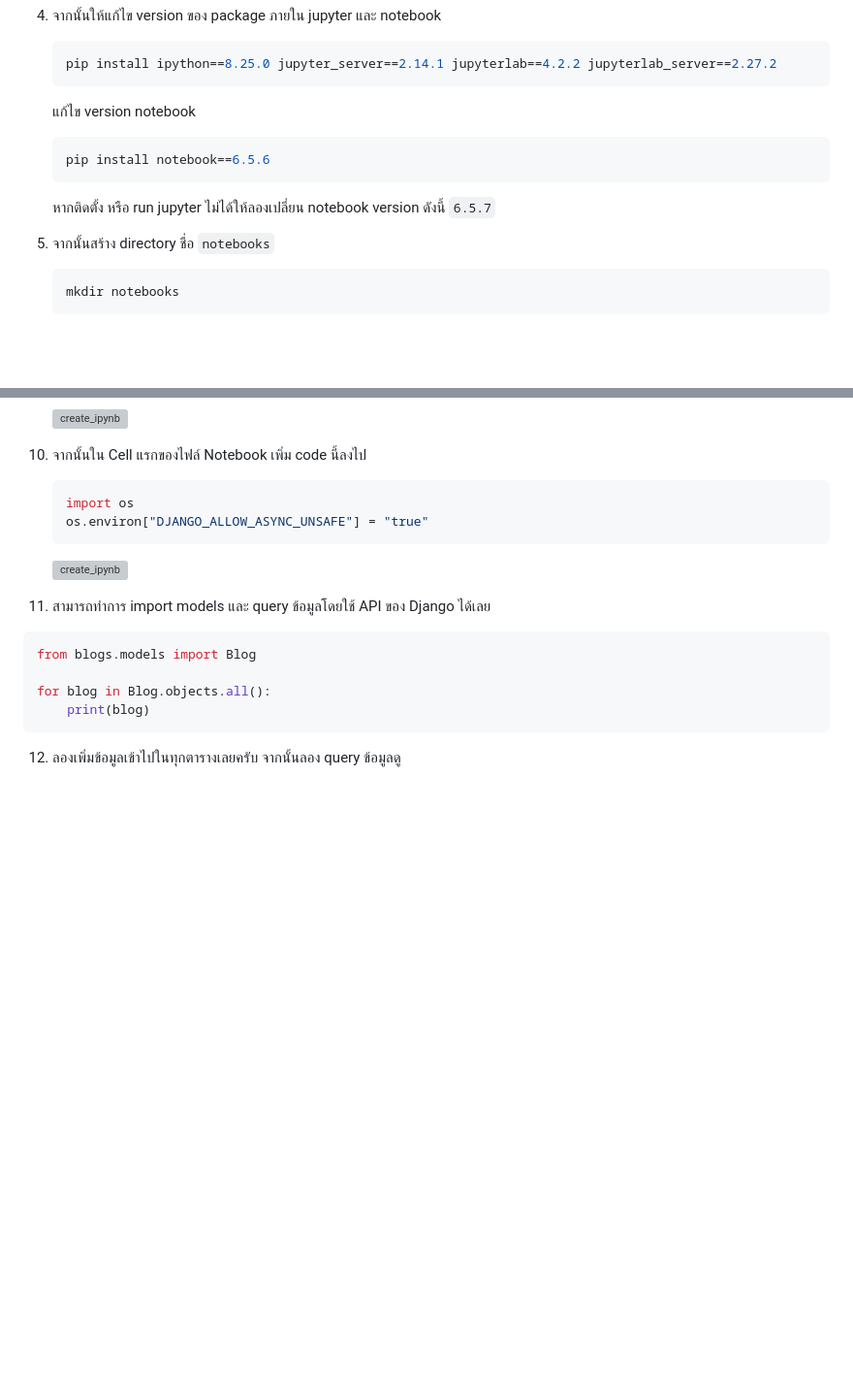
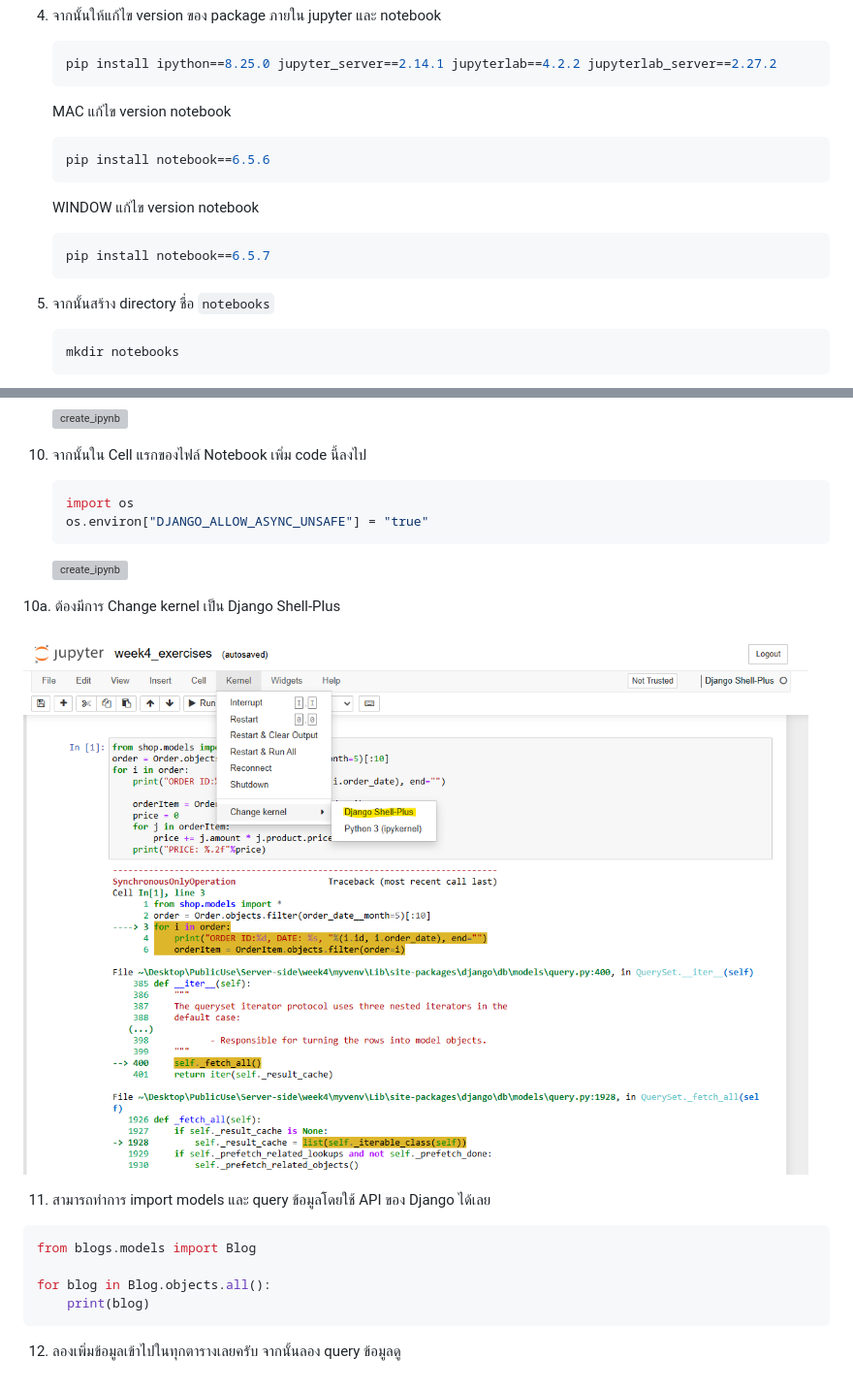
Before and after one commit to bess11234/Server-side, a Markdown page: week4/django-notebook.md, 2 parts joined by grey strips. Shown: that part at 97% size. GitHub-like rendering; pictures changed too: week4/images/image.png (added); blank space fills up the shorter version; grey boxes are pictures that could not be loaded.

Commit message:
COMPLETE week4

````diff
--- a/week4/django-notebook.md
+++ b/week4/django-notebook.md
@@ -33,11 +33,15 @@
     pip install ipython==8.25.0 jupyter_server==2.14.1 jupyterlab==4.2.2 jupyterlab_server==2.27.2
     ```
 
-    แก้ไข version notebook
+    MAC แก้ไข version notebook
     ```sh
     pip install notebook==6.5.6
     ```
-    หากติดตั้ง หรือ run jupyter ไม่ได้ให้ลองเปลี่ยน notebook version ดังนี้ `6.5.7`
+
+    WINDOW แก้ไข version notebook
+    ```sh
+    pip install notebook==6.5.7
+    ```
 
 5. จากนั้นสร้าง directory ชื่อ `notebooks`
 
@@ -86,6 +90,10 @@
 
     ![create_ipynb](/images/first.png)
 
+10a. ต้องมีการ Change kernel เป็น Django Shell-Plus
+
+![create_ipynb](./images/image.png)
+
 
 11. สามารถทำการ import models และ query ข้อมูลโดยใช้ API ของ Django ได้เลย
 
````
Also changed, not shown: 8 other files.
